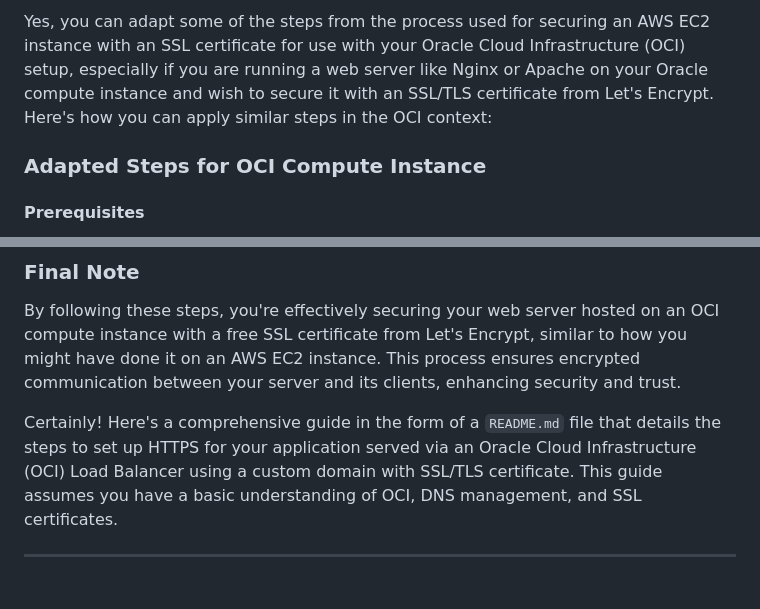
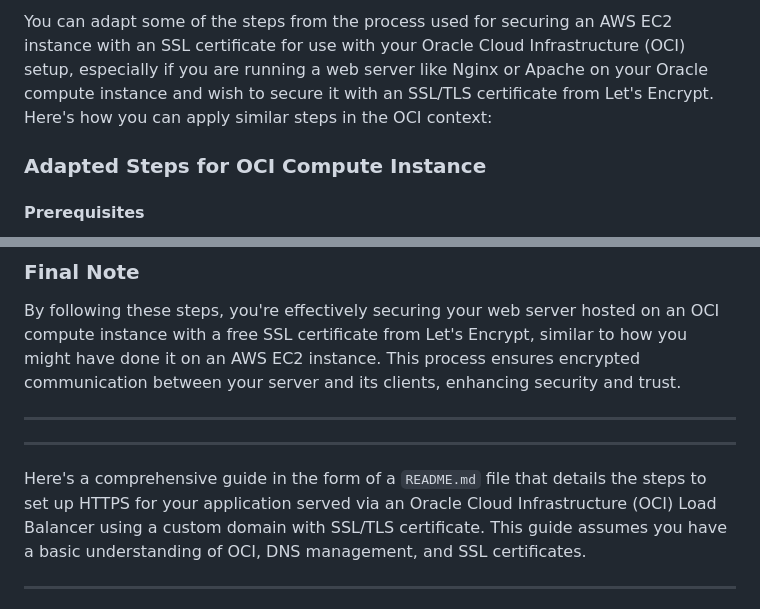
Before and after one commit to tsmith4014/expense_report, a Markdown page: READMEsGalore/orc_SSL_certbot.md, 2 parts joined by grey strips. Rendered like a GitHub page.

```diff
--- a/READMEsGalore/orc_SSL_certbot.md
+++ b/READMEsGalore/orc_SSL_certbot.md
@@ -1,4 +1,4 @@
-Yes, you can adapt some of the steps from the process used for securing an AWS EC2 instance with an SSL certificate for use with your Oracle Cloud Infrastructure (OCI) setup, especially if you are running a web server like Nginx or Apache on your Oracle compute instance and wish to secure it with an SSL/TLS certificate from Let's Encrypt. Here's how you can apply similar steps in the OCI context:
+You can adapt some of the steps from the process used for securing an AWS EC2 instance with an SSL certificate for use with your Oracle Cloud Infrastructure (OCI) setup, especially if you are running a web server like Nginx or Apache on your Oracle compute instance and wish to secure it with an SSL/TLS certificate from Let's Encrypt. Here's how you can apply similar steps in the OCI context:
 
 ### Adapted Steps for OCI Compute Instance
 
@@ -67,7 +67,10 @@ Yes, you can adapt some of the steps from the process used for securing an AWS E
 
 By following these steps, you're effectively securing your web server hosted on an OCI compute instance with a free SSL certificate from Let's Encrypt, similar to how you might have done it on an AWS EC2 instance. This process ensures encrypted communication between your server and its clients, enhancing security and trust.
 
-Certainly! Here's a comprehensive guide in the form of a `README.md` file that details the steps to set up HTTPS for your application served via an Oracle Cloud Infrastructure (OCI) Load Balancer using a custom domain with SSL/TLS certificate. This guide assumes you have a basic understanding of OCI, DNS management, and SSL certificates.
+---
+---
+
+Here's a comprehensive guide in the form of a `README.md` file that details the steps to set up HTTPS for your application served via an Oracle Cloud Infrastructure (OCI) Load Balancer using a custom domain with SSL/TLS certificate. This guide assumes you have a basic understanding of OCI, DNS management, and SSL certificates.
 
 ---
 
```
